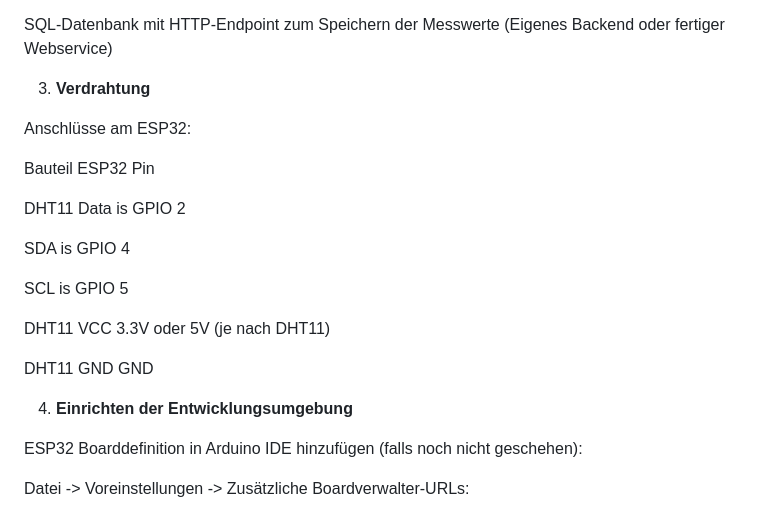
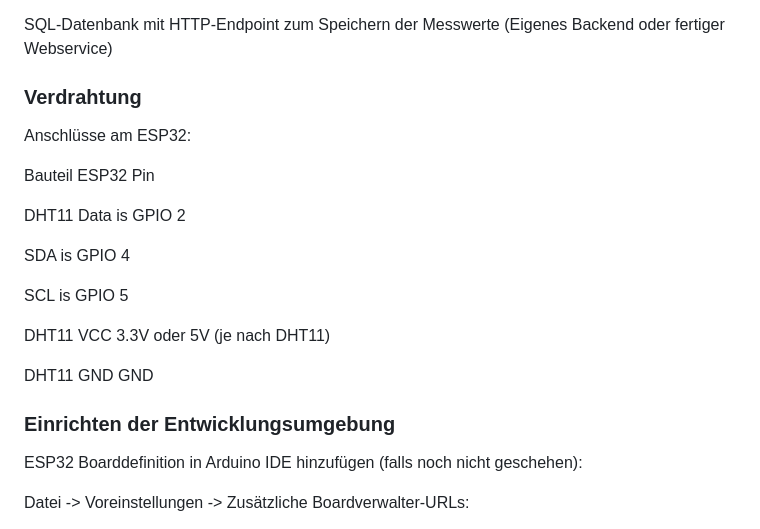
Before and after one commit to MaxiTaxiiii/Wetterstation, a Markdown page: README.md, the part around one of its changes. GitHub-like rendering.

```diff
--- a/README.md
+++ b/README.md
@@ -80,7 +81,7 @@ Einen Discord-Server mit Webhook-URL
 
 SQL-Datenbank mit HTTP-Endpoint zum Speichern der Messwerte (Eigenes Backend oder fertiger Webservice)
 
-3. **Verdrahtung**
+### Verdrahtung
 
 Anschlüsse am ESP32:
 
@@ -96,7 +97,7 @@ DHT11 VCC	3.3V oder 5V (je nach DHT11)
 
 DHT11 GND	GND
 
-4. **Einrichten der Entwicklungsumgebung**
+### Einrichten der Entwicklungsumgebung
 
 ESP32 Boarddefinition in Arduino IDE hinzufügen (falls noch nicht geschehen):
 
```
Also changed, not shown: other parts of README.md (+8 -7 lines).
